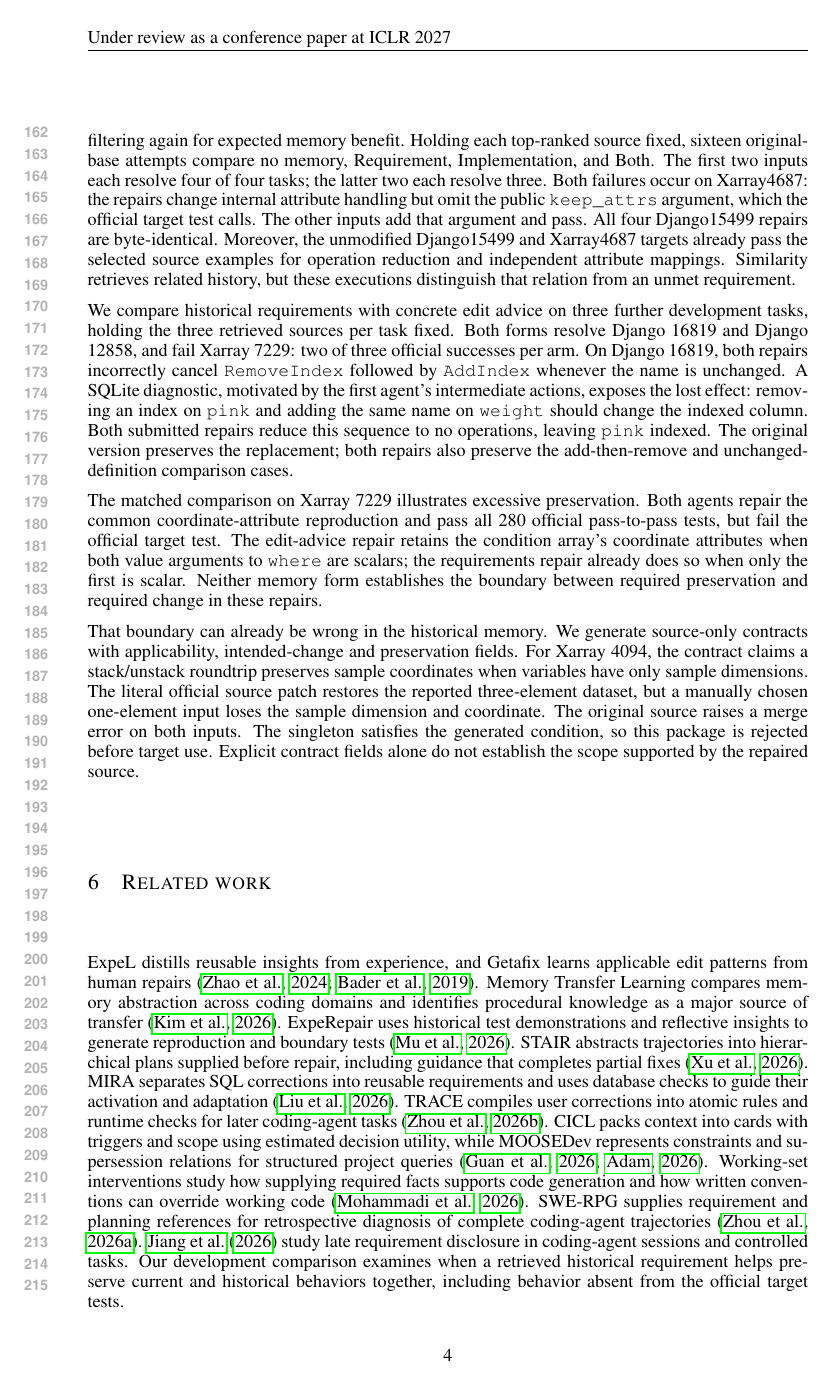
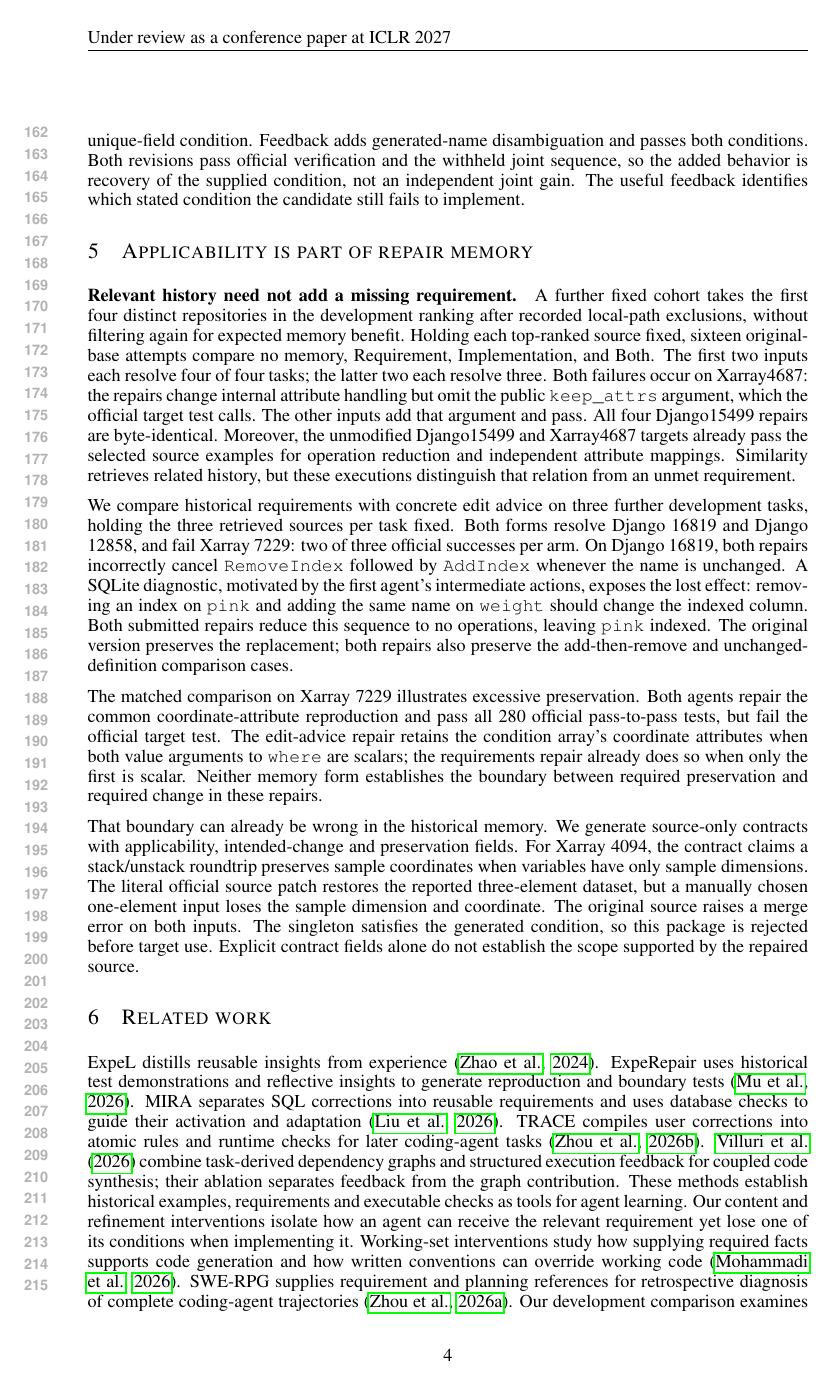
Before and after one commit to wzh4464/ContextGraph-paper, a LaTeX paper (iclr2027/main.tex): page 4 of 5. Compiled offline with pdfLaTeX.

Commit message:
Explain condition recovery through execution feedback

```diff
--- a/iclr2027/main.tex
+++ b/iclr2027/main.tex
@@ -157,3 +165,6 @@ Thus the earlier failure does not establish that an implementation reference is
+Feedback adds generated-name disambiguation and passes both conditions.
+Both revisions pass official verification and the withheld joint sequence, so the added behavior is recovery of the supplied condition, not an independent joint gain.
+The useful feedback identifies which stated condition the candidate still fails to implement.
 
 \section{Applicability is part of repair memory}
 \paragraph{Relevant history need not add a missing requirement.}
@@ -187,16 +198,15 @@ The singleton satisfies the generated condition, so this package is rejected bef
 Explicit contract fields alone do not establish the scope supported by the repaired source.
 
 \section{Related work}
-ExpeL distills reusable insights from experience, and Getafix learns applicable edit patterns from human repairs \citep{expel2024,getafix2019}.
-Memory Transfer Learning compares memory abstraction across coding domains and identifies procedural knowledge as a major source of transfer \citep{transfer2026}.
+ExpeL distills reusable insights from experience \citep{expel2024}.
 ExpeRepair uses historical test demonstrations and reflective insights to generate reproduction and boundary tests \citep{experepair2026}.
-STAIR abstracts trajectories into hierarchical plans supplied before repair, including guidance that completes partial fixes \citep{stair2026}.
 MIRA separates SQL corrections into reusable requirements and uses database checks to guide their activation and adaptation \citep{mira2026}.
 TRACE compiles user corrections into atomic rules and runtime checks for later coding-agent tasks \citep{trace2026}.
-CICL packs context into cards with triggers and scope using estimated decision utility, while MOOSEDev represents constraints and supersession relations for structured project queries \citep{cicl2026,moosedev2026}.
+\citet{coupled2026} combine task-derived dependency graphs and structured execution feedback for coupled code synthesis; their ablation separates feedback from the graph contribution.
+These methods establish historical examples, requirements and executable checks as tools for agent learning.
+Our content and refinement interventions isolate how an agent can receive the relevant requirement yet lose one of its conditions when implementing it.
 Working-set interventions study how supplying required facts supports code generation and how written conventions can override working code \citep{workingset2026}.
 SWE-RPG supplies requirement and planning references for retrospective diagnosis of complete coding-agent trajectories \citep{swerpg2026}.
-\citet{laterequirements2026} study late requirement disclosure in coding-agent sessions and controlled tasks.
 Our development comparison examines when a retrieved historical requirement helps preserve current and historical behaviors together, including behavior absent from the official target tests.
 
 \section*{AI use statement}
```
Also changed, not shown: iclr2027/references.bib (+9 -0 lines), iclr2027/main.pdf, iclr2027/main.tex (14 more changed lines).
